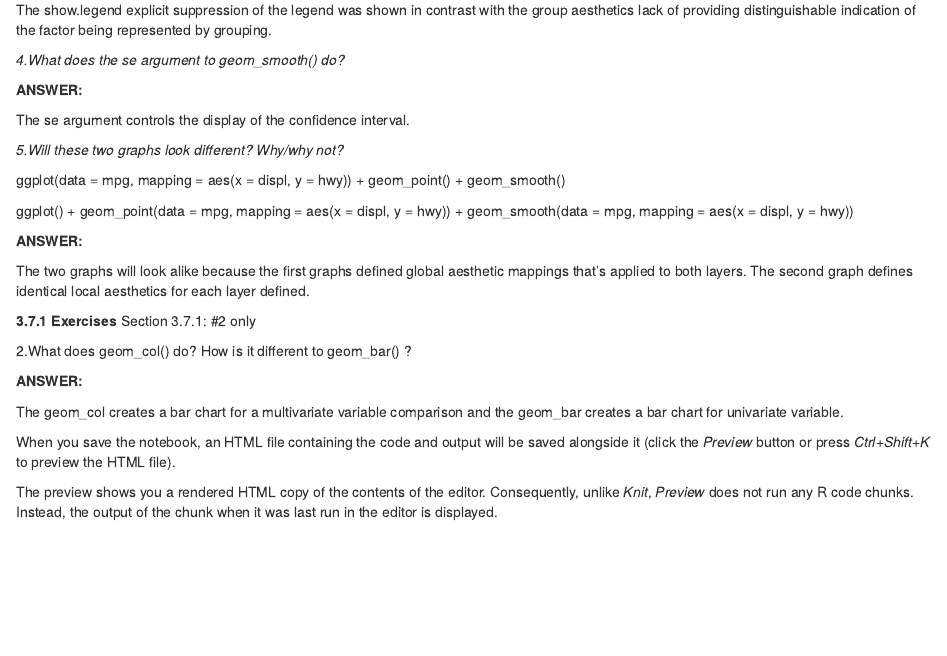
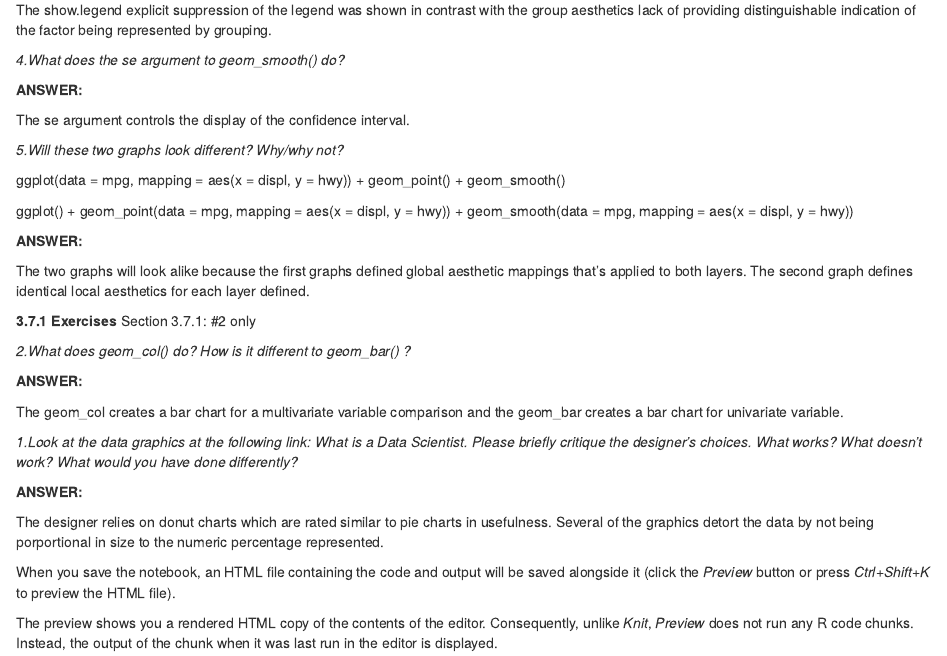
Before and after one commit to lionelja/compscix-415-2-assignments, an R Markdown document (homework_2_armstrong_lionel.Rmd): the page in a window 1100 px wide, from 7010 px down. The pictures show the output file homework_2_armstrong_lionel.nb.html that the author committed with the source, opened offline.

Commit message:
Hw2 final commit

```diff
--- a/homework_2_armstrong_lionel.Rmd
+++ b/homework_2_armstrong_lionel.Rmd
@@ -296,12 +296,18 @@ The two graphs will look alike because the first graphs defined global aesthetic
 **3.7.1 Exercises**
  Section 3.7.1: #2 only
 
-2.What does  geom_col()  do? How is it different to  geom_bar() ?
+*2.What does  geom_col()  do? How is it different to  geom_bar() ?*
 
 **ANSWER:**
 
 The geom_col creates a bar chart for a multivariate variable comparison and the geom_bar creates a bar chart for univariate variable.
 
+*1.Look at the data graphics at the following link: What is a Data Scientist. Please briefly critique the designer’s choices. What works? What doesn’t work? What would you have done differently?*
+
+**ANSWER:**
+
+The designer relies on donut charts which are rated similar to pie charts in usefulness. Several of the graphics detort the data by not being porportional in size to the numeric percentage represented.
+
 When you save the notebook, an HTML file containing the code and output will be saved alongside it (click the *Preview* button or press *Ctrl+Shift+K* to preview the HTML file).
 
 The preview shows you a rendered HTML copy of the contents of the editor. Consequently, unlike *Knit*, *Preview* does not run any R code chunks. Instead, the output of the chunk when it was last run in the editor is displayed.
```
Also changed, not shown: homework_2_armstrong_lionel.nb.html.
